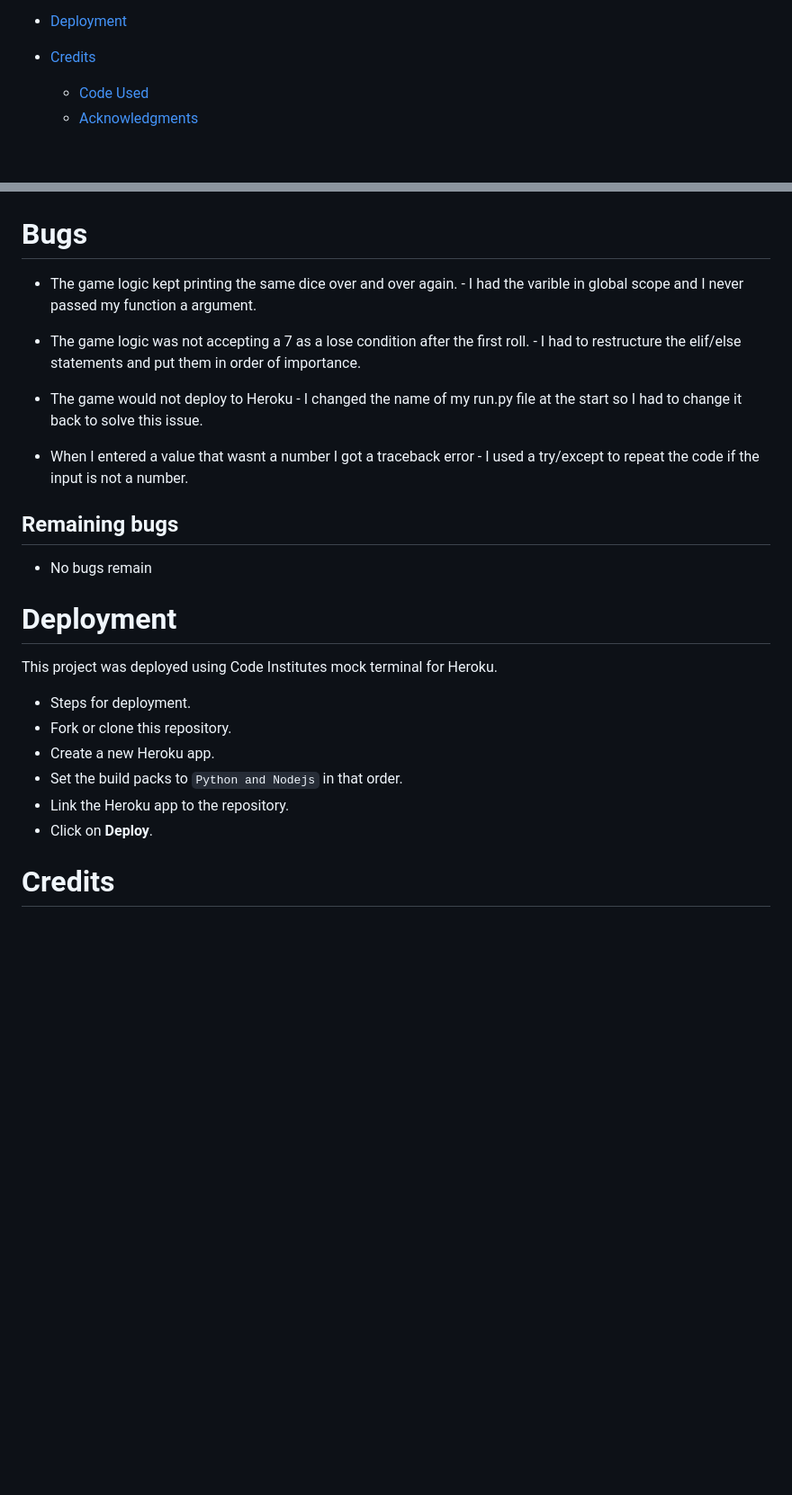
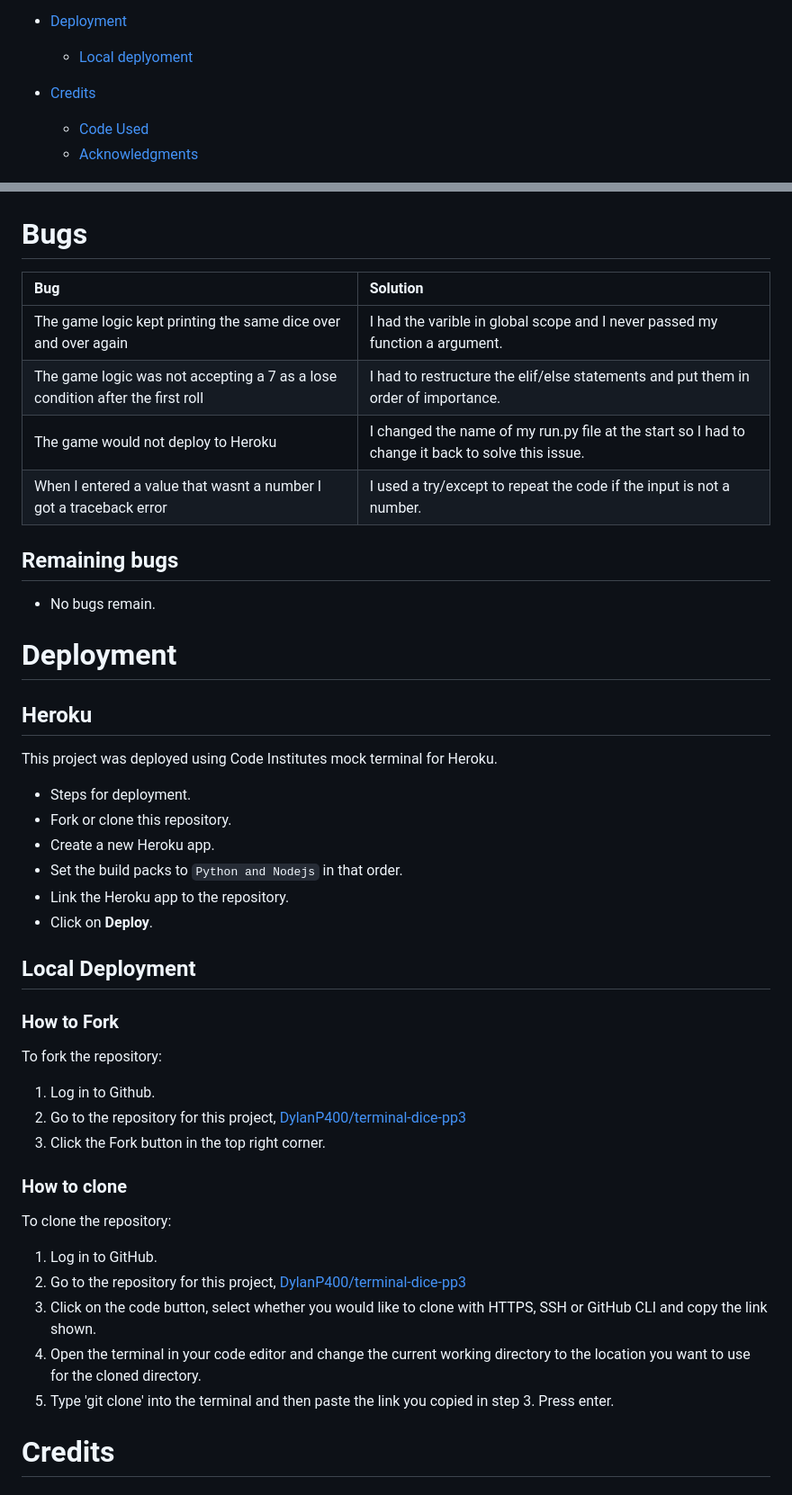
Before and after one commit to DylanP400/terminal-dice-pp3, a Markdown page: README.md, 2 parts joined by grey strips. Shown: that part at 90% size. Drawn GitHub-style; blank space fills up the shorter version.

Commit message:
Add local Deployment & Made bugs into a table

```diff
--- a/README.md
+++ b/README.md
@@ -32,6 +32,7 @@
   * [Remaning bugs](#remaining-bugs)
 
 * [Deployment](#deployment)
+  * [Local deplyoment](#local-deployment)
 
 * [Credits](#credits)
   * [Code Used](#code-used)
@@ -125,20 +126,20 @@ I used the [Code Institute Pep8 Linter](https://pep8ci.herokuapp.com/) for testi
 | Do you want to play again? 'y' or 'n' | Brings you back to roll the dice again or exits the game | Empty space, letters & numbers | Any input that is not 'Y' or 'n' prints a error "Please enter 'y' or 'n' try again" & repeats the question | Pass
 
 # Bugs
-
-* The game logic kept printing the same dice over and over again. - I had the varible in global scope and I never passed my function a argument.
-
-* The game logic was not accepting a 7 as a lose condition after the first roll. - I had to restructure the elif/else statements and put them in order of importance.
-
-* The game would not deploy to Heroku - I changed the name of my run.py file at the start so I had to change it back to solve this issue.
-
-* When I entered a value that wasnt a number I got a traceback error - I used a try/except to repeat the code if the input is not a number.
+| Bug | Solution |
+| :--- | :---|
+| The game logic kept printing the same dice over and over again| I had the varible in global scope and I never passed my function a argument. |
+|The game logic was not accepting a 7 as a lose condition after the first roll | I had to restructure the elif/else statements and put them in order of importance. |
+| The game would not deploy to Heroku | I changed the name of my run.py file at the start so I had to change it back to solve this issue. |
+| When I entered a value that wasnt a number I got a traceback error | I used a try/except to repeat the code if the input is not a number. |
 
 ## Remaining bugs
 
-* No bugs remain
+* No bugs remain.
 
 # Deployment
+
+## Heroku
 
 This project was deployed using Code Institutes mock terminal for Heroku.
 
@@ -148,6 +149,26 @@ This project was deployed using Code Institutes mock terminal for Heroku.
 * Set the build packs to `Python and Nodejs` in that order.
 * Link the Heroku app to the repository.
 * Click on **Deploy**.
+
+## Local Deployment
+
+### How to Fork
+
+To fork the repository:
+
+1. Log in to Github.
+2. Go to the repository for this project, [DylanP400/terminal-dice-pp3](https://github.com/DylanP400/terminal-dice-pp3)
+3. Click the Fork button in the top right corner.
+
+### How to clone
+To clone the repository:
+
+1. Log in to GitHub.
+2. Go to the repository for this project, [DylanP400/terminal-dice-pp3](https://github.com/DylanP400/terminal-dice-pp3)
+3. Click on the code button, select whether you would like to clone with HTTPS, SSH or GitHub CLI and copy the link shown.
+4. Open the terminal in your code editor and change the current working directory to the location you want to use for the cloned directory.
+5. Type 'git clone' into the terminal and then paste the link you copied in step 3. Press enter.
+
 
 # Credits
 
```
Also changed, not shown: other parts of README.md (+2 -2 lines).
